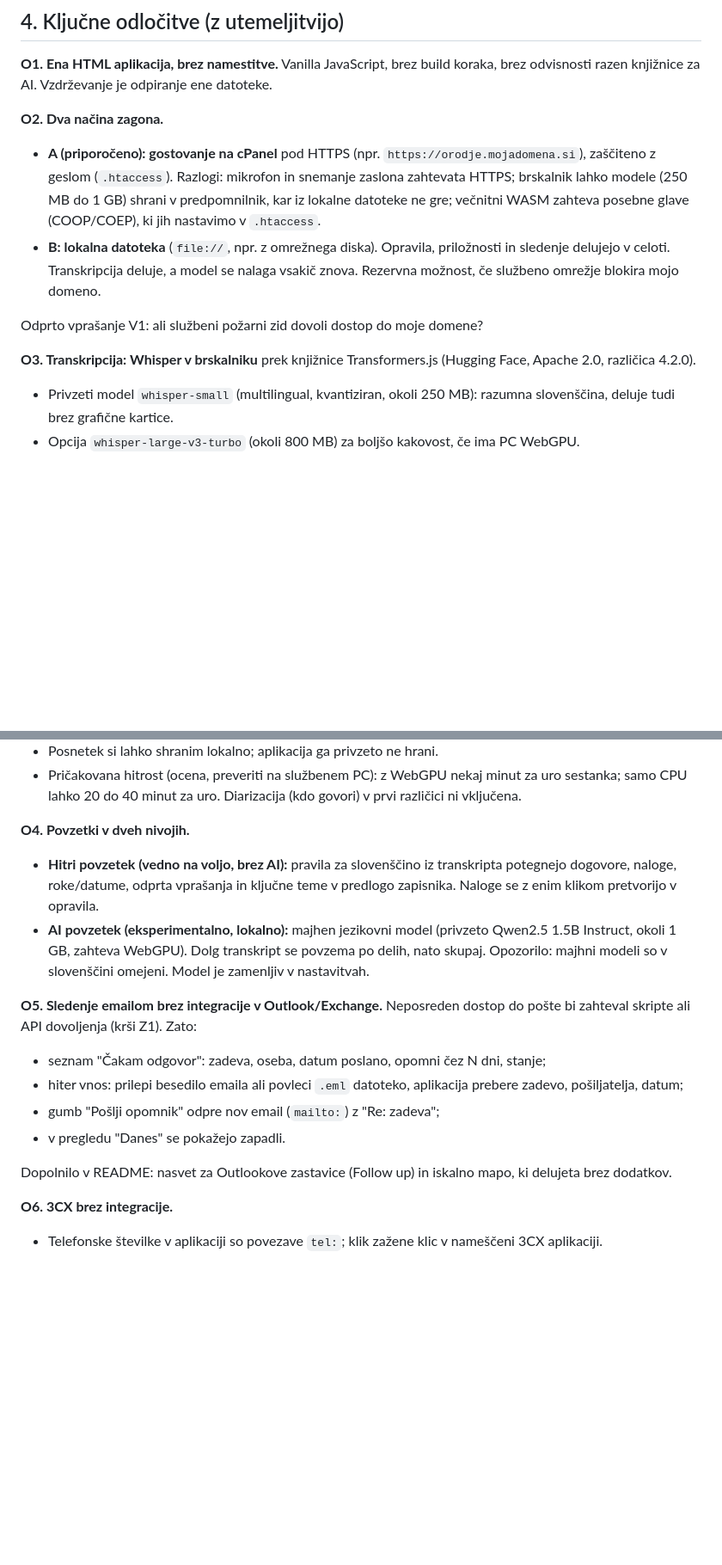
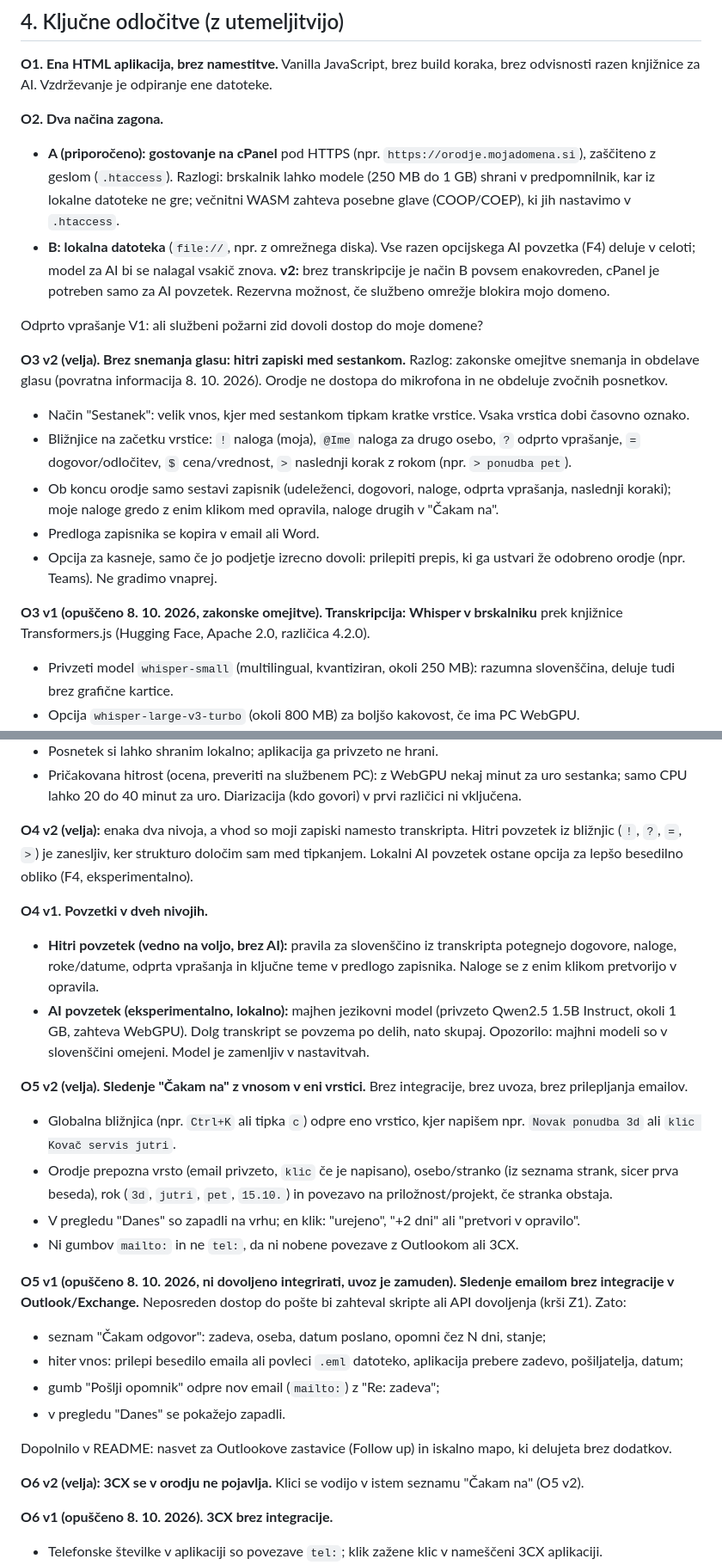
Before and after one commit to PksOck/Work, a Markdown page: docs/PLAN.md, 2 parts joined by grey strips. Shown at 86% size. Drawn GitHub-style; blank space fills up the shorter version.

```diff
--- a/docs/PLAN.md
+++ b/docs/PLAN.md
@@ -63,12 +70,20 @@ Brskalnik nalaga samo statične datoteke (HTML, JS, model). **Nobeni podatki, po
 **O1. Ena HTML aplikacija, brez namestitve.** Vanilla JavaScript, brez build koraka, brez odvisnosti razen knjižnice za AI. Vzdrževanje je odpiranje ene datoteke.
 
 **O2. Dva načina zagona.**
-- **A (priporočeno): gostovanje na cPanel** pod HTTPS (npr. `https://orodje.mojadomena.si`), zaščiteno z geslom (`.htaccess`). Razlogi: mikrofon in snemanje zaslona zahtevata HTTPS; brskalnik lahko modele (250 MB do 1 GB) shrani v predpomnilnik, kar iz lokalne datoteke ne gre; večnitni WASM zahteva posebne glave (COOP/COEP), ki jih nastavimo v `.htaccess`.
-- **B: lokalna datoteka** (`file://`, npr. z omrežnega diska). Opravila, priložnosti in sledenje delujejo v celoti. Transkripcija deluje, a model se nalaga vsakič znova. Rezervna možnost, če službeno omrežje blokira mojo domeno.
+- **A (priporočeno): gostovanje na cPanel** pod HTTPS (npr. `https://orodje.mojadomena.si`), zaščiteno z geslom (`.htaccess`). Razlogi: brskalnik lahko modele (250 MB do 1 GB) shrani v predpomnilnik, kar iz lokalne datoteke ne gre; večnitni WASM zahteva posebne glave (COOP/COEP), ki jih nastavimo v `.htaccess`.
+- **B: lokalna datoteka** (`file://`, npr. z omrežnega diska). Vse razen opcijskega AI povzetka (F4) deluje v celoti; model za AI bi se nalagal vsakič znova. **v2:** brez transkripcije je način B povsem enakovreden, cPanel je potreben samo za AI povzetek. Rezervna možnost, če službeno omrežje blokira mojo domeno.
 
 Odprto vprašanje V1: ali službeni požarni zid dovoli dostop do moje domene?
 
-**O3. Transkripcija: Whisper v brskalniku** prek knjižnice Transformers.js (Hugging Face, Apache 2.0, različica 4.2.0).
+**O3 v2 (velja). Brez snemanja glasu: hitri zapiski med sestankom.**
+Razlog: zakonske omejitve snemanja in obdelave glasu (povratna informacija 8. 10. 2026). Orodje ne dostopa do mikrofona in ne obdeluje zvočnih posnetkov.
+- Način "Sestanek": velik vnos, kjer med sestankom tipkam kratke vrstice. Vsaka vrstica dobi časovno oznako.
+- Bližnjice na začetku vrstice: `!` naloga (moja), `@Ime` naloga za drugo osebo, `?` odprto vprašanje, `=` dogovor/odločitev, `$` cena/vrednost, `>` naslednji korak z rokom (npr. `> ponudba pet`).
+- Ob koncu orodje samo sestavi zapisnik (udeleženci, dogovori, naloge, odprta vprašanja, naslednji koraki); moje naloge gredo z enim klikom med opravila, naloge drugih v "Čakam na".
+- Predloga zapisnika se kopira v email ali Word.
+- Opcija za kasneje, samo če jo podjetje izrecno dovoli: prilepiti prepis, ki ga ustvari že odobreno orodje (npr. Teams). Ne gradimo vnaprej.
+
+**O3 v1 (opuščeno 8. 10. 2026, zakonske omejitve). Transkripcija: Whisper v brskalniku** prek knjižnice Transformers.js (Hugging Face, Apache 2.0, različica 4.2.0).
 - Privzeti model `whisper-small` (multilingual, kvantiziran, okoli 250 MB): razumna slovenščina, deluje tudi brez grafične kartice.
 - Opcija `whisper-large-v3-turbo` (okoli 800 MB) za boljšo kakovost, če ima PC WebGPU.
 - Izbira modela v nastavitvah.
@@ -77,11 +92,19 @@ Odprto vprašanje V1: ali službeni požarni zid dovoli dostop do moje domene?
 - Posnetek si lahko shranim lokalno; aplikacija ga privzeto ne hrani.
 - Pričakovana hitrost (ocena, preveriti na službenem PC): z WebGPU nekaj minut za uro sestanka; samo CPU lahko 20 do 40 minut za uro. Diarizacija (kdo govori) v prvi različici ni vključena.
 
-**O4. Povzetki v dveh nivojih.**
+**O4 v2 (velja):** enaka dva nivoja, a vhod so moji zapiski namesto transkripta. Hitri povzetek iz bližnjic (`!`, `?`, `=`, `>`) je zanesljiv, ker strukturo določim sam med tipkanjem. Lokalni AI povzetek ostane opcija za lepšo besedilno obliko (F4, eksperimentalno).
+
+**O4 v1. Povzetki v dveh nivojih.**
 - **Hitri povzetek (vedno na voljo, brez AI):** pravila za slovenščino iz transkripta potegnejo dogovore, naloge, roke/datume, odprta vprašanja in ključne teme v predlogo zapisnika. Naloge se z enim klikom pretvorijo v opravila.
 - **AI povzetek (eksperimentalno, lokalno):** majhen jezikovni model (privzeto Qwen2.5 1.5B Instruct, okoli 1 GB, zahteva WebGPU). Dolg transkript se povzema po delih, nato skupaj. Opozorilo: majhni modeli so v slovenščini omejeni. Model je zamenljiv v nastavitvah.
 
-**O5. Sledenje emailom brez integracije v Outlook/Exchange.** Neposreden dostop do pošte bi zahteval skripte ali API dovoljenja (krši Z1). Zato:
+**O5 v2 (velja). Sledenje "Čakam na" z vnosom v eni vrstici.** Brez integracije, brez uvoza, brez prilepljanja emailov.
+- Globalna bližnjica (npr. `Ctrl+K` ali tipka `c`) odpre eno vrstico, kjer napišem npr. `Novak ponudba 3d` ali `klic Kovač servis jutri`.
+- Orodje prepozna vrsto (email privzeto, `klic` če je napisano), osebo/stranko (iz seznama strank, sicer prva beseda), rok (`3d`, `jutri`, `pet`, `15.10.`) in povezavo na priložnost/projekt, če stranka obstaja.
+- V pregledu "Danes" so zapadli na vrhu; en klik: "urejeno", "+2 dni" ali "pretvori v opravilo".
+- Ni gumbov `mailto:` in ne `tel:`, da ni nobene povezave z Outlookom ali 3CX.
+
+**O5 v1 (opuščeno 8. 10. 2026, ni dovoljeno integrirati, uvoz je zamuden). Sledenje emailom brez integracije v Outlook/Exchange.** Neposreden dostop do pošte bi zahteval skripte ali API dovoljenja (krši Z1). Zato:
 - seznam "Čakam odgovor": zadeva, oseba, datum poslano, opomni čez N dni, stanje;
 - hiter vnos: prilepi besedilo emaila ali povleci `.eml` datoteko, aplikacija prebere zadevo, pošiljatelja, datum;
 - gumb "Pošlji opomnik" odpre nov email (`mailto:`) z "Re: zadeva";
@@ -89,7 +112,9 @@ Odprto vprašanje V1: ali službeni požarni zid dovoli dostop do moje domene?
 
 Dopolnilo v README: nasvet za Outlookove zastavice (Follow up) in iskalno mapo, ki delujeta brez dodatkov.
 
-**O6. 3CX brez integracije.**
+**O6 v2 (velja): 3CX se v orodju ne pojavlja.** Klici se vodijo v istem seznamu "Čakam na" (O5 v2).
+
+**O6 v1 (opuščeno 8. 10. 2026). 3CX brez integracije.**
 - Telefonske številke v aplikaciji so povezave `tel:`; klik zažene klic v nameščeni 3CX aplikaciji.
 - Uvoz CSV zgodovine klicev (izvoz iz 3CX): samodejno prepoznavanje stolpcev, filter zgrešenih/neodgovorjenih, ustvarjanje vnosov "Povratni klic".
 - Hitri ročni zapis klica (kdo, kaj, naslednji korak).
```
Also changed, not shown: other parts of docs/PLAN.md (+26 -16 lines).
